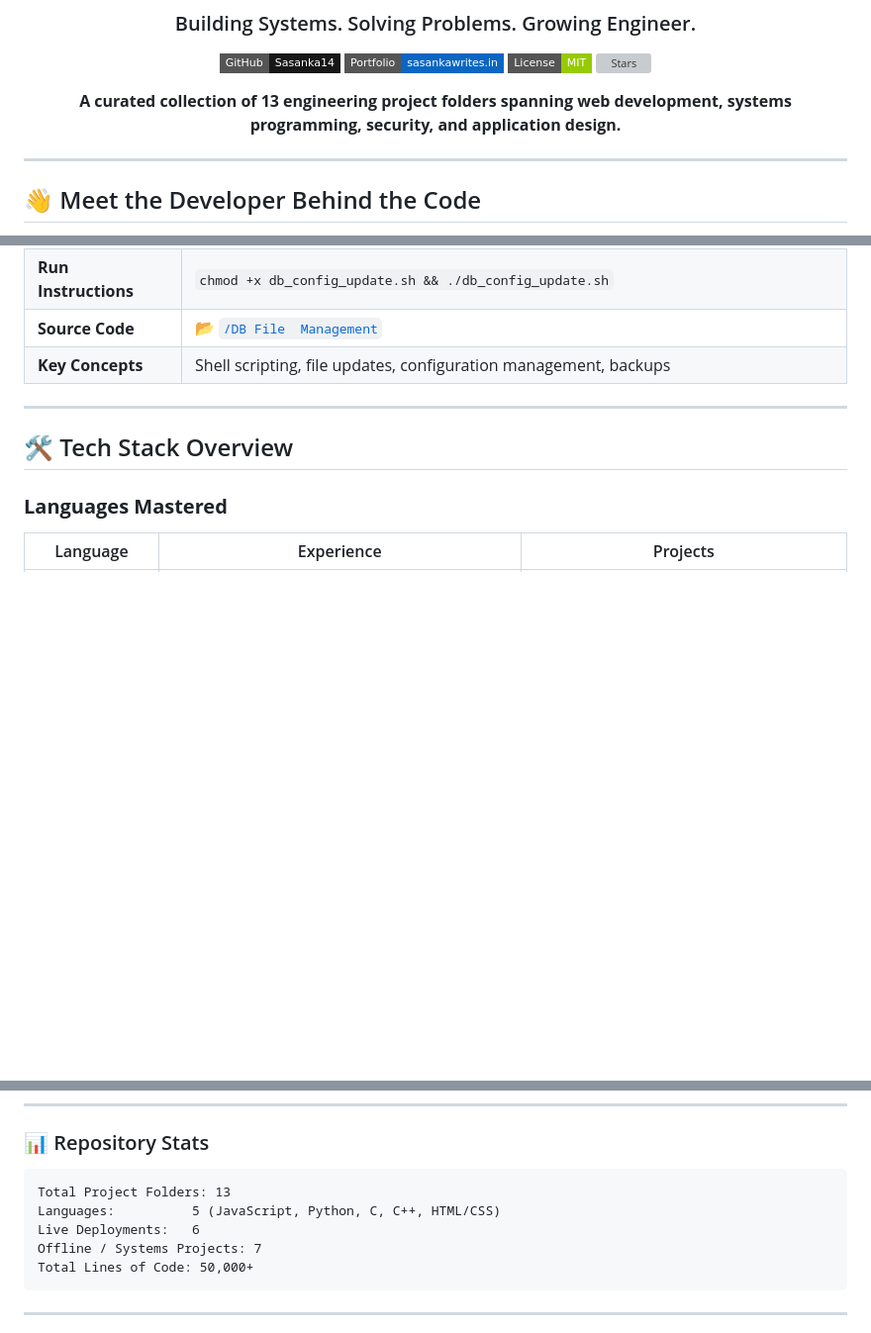
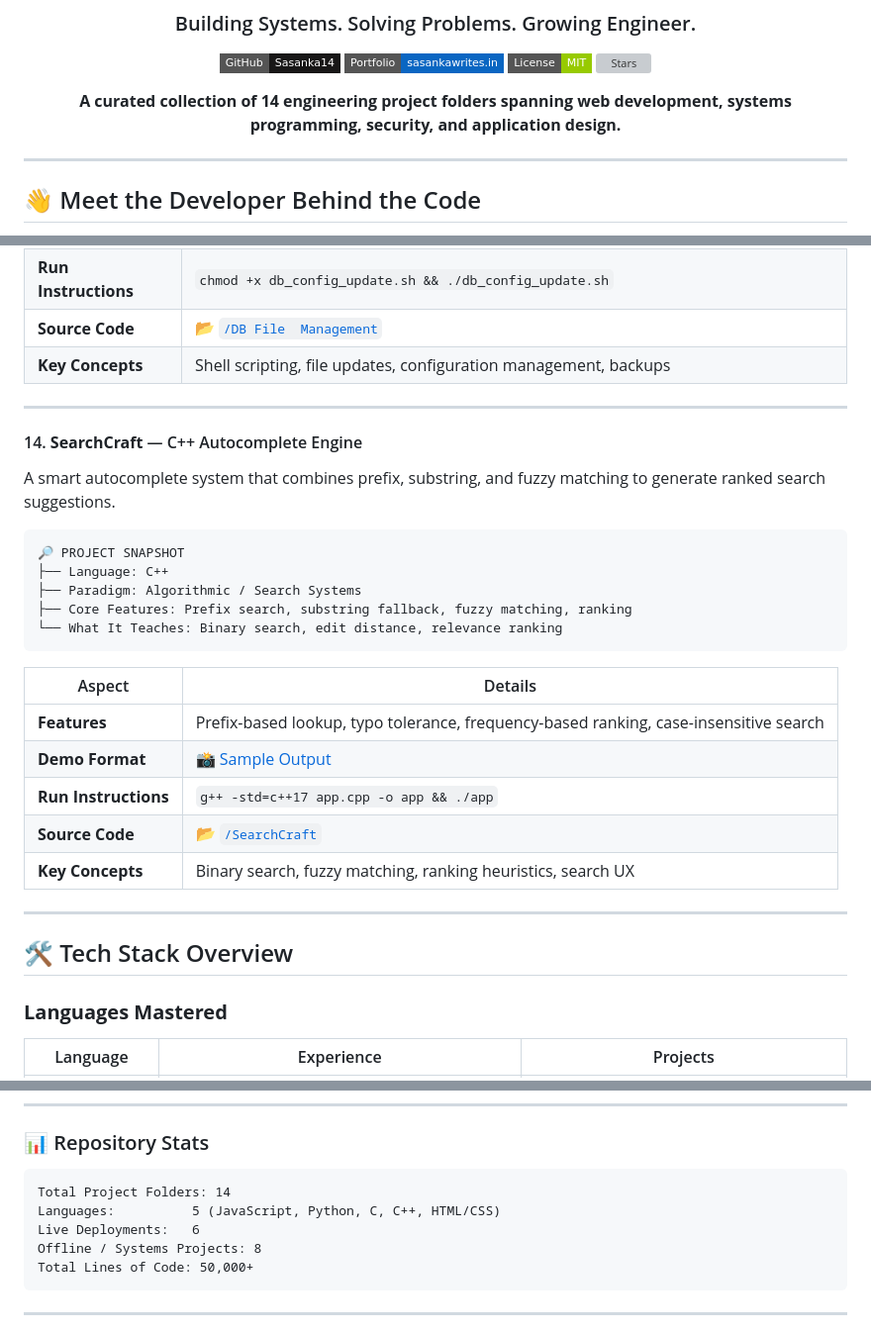
Before and after one commit to Sasanka14/SFT_CASE_STUDYS, a Markdown page: README.md, 3 parts joined by grey strips. Shown at 99% size. Rendered like a GitHub page; badges without logos; blank space fills up the shorter version; grey boxes are pictures that could not be loaded.

Commit message:
Update REadme...

````diff
--- a/README.md
+++ b/README.md
@@ -9,7 +9,7 @@
 [![License](https://img.shields.io/badge/License-MIT-green?style=flat-square)](#license)
 [![Stars](https://img.shields.io/github/stars/Sasanka14/SFT_CASE_STUDYS_AND_MINI_PROJECTS?style=flat-square&logo=github)](https://github.com/Sasanka14/SFT_CASE_STUDYS_AND_MINI_PROJECTS)
 
-**A curated collection of 13 engineering project folders spanning web development, systems programming, security, and application design.**
+**A curated collection of 14 engineering project folders spanning web development, systems programming, security, and application design.**
 
 </div>
 
@@ -276,6 +276,27 @@ A Linux/macOS shell scripting project that automates database configuration file
 
 ---
 
+#### 14. **SearchCraft** — C++ Autocomplete Engine
+A smart autocomplete system that combines prefix, substring, and fuzzy matching to generate ranked search suggestions.
+
+```
+🔎 PROJECT SNAPSHOT
+├── Language: C++
+├── Paradigm: Algorithmic / Search Systems
+├── Core Features: Prefix search, substring fallback, fuzzy matching, ranking
+└── What It Teaches: Binary search, edit distance, relevance ranking
+```
+
+| Aspect | Details |
+|--------|---------|
+| **Features** | Prefix-based lookup, typo tolerance, frequency-based ranking, case-insensitive search |
+| **Demo Format** | 📸 [Sample Output](./SearchCraft/output.png) |
+| **Run Instructions** | `g++ -std=c++17 app.cpp -o app && ./app` |
+| **Source Code** | 📂 [`/SearchCraft`](./SearchCraft) |
+| **Key Concepts** | Binary search, fuzzy matching, ranking heuristics, search UX |
+
+---
+
 ## 🛠 Tech Stack Overview
 
 ### **Languages Mastered**
@@ -411,10 +432,10 @@ You're free to fork, modify, and learn from these projects. If you find them hel
 ### 📊 Repository Stats
 
 ```
-Total Project Folders: 13
+Total Project Folders: 14
 Languages:          5 (JavaScript, Python, C, C++, HTML/CSS)
 Live Deployments:   6
-Offline / Systems Projects: 7
+Offline / Systems Projects: 8
 Total Lines of Code: 50,000+
 ```
 
````
Also changed, not shown: other parts of README.md (+2 -2 lines).
